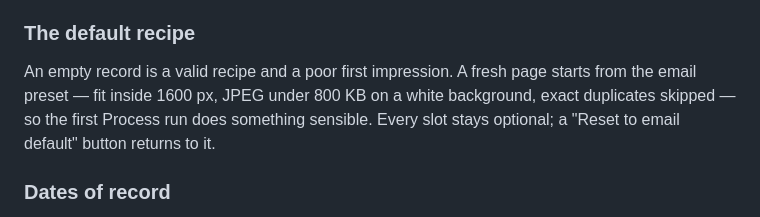
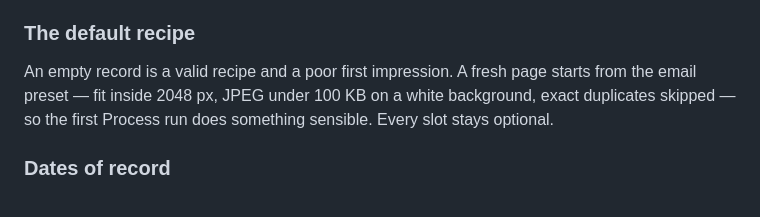
Before and after one commit to joss0/ImageChef, a Markdown page: ImageChef.md, the part around the change. Rendered like a GitHub page.

```diff
--- a/ImageChef.md
+++ b/ImageChef.md
@@ -59,10 +59,9 @@ and the tool did not need.
 ### The default recipe
 
 An empty record is a valid recipe and a poor first impression. A fresh page
-starts from the email preset — fit inside 1600 px, JPEG under 800 KB on a white
+starts from the email preset — fit inside 2048 px, JPEG under 100 KB on a white
 background, exact duplicates skipped — so the first Process run does something
-sensible. Every slot stays optional; a "Reset to email default" button returns
-to it.
+sensible. Every slot stays optional.
 
 ### Dates of record
 
```
Also changed, not shown: ImageChef-design-brief.md (+1 -1 lines), README.md (+2 -3 lines).
